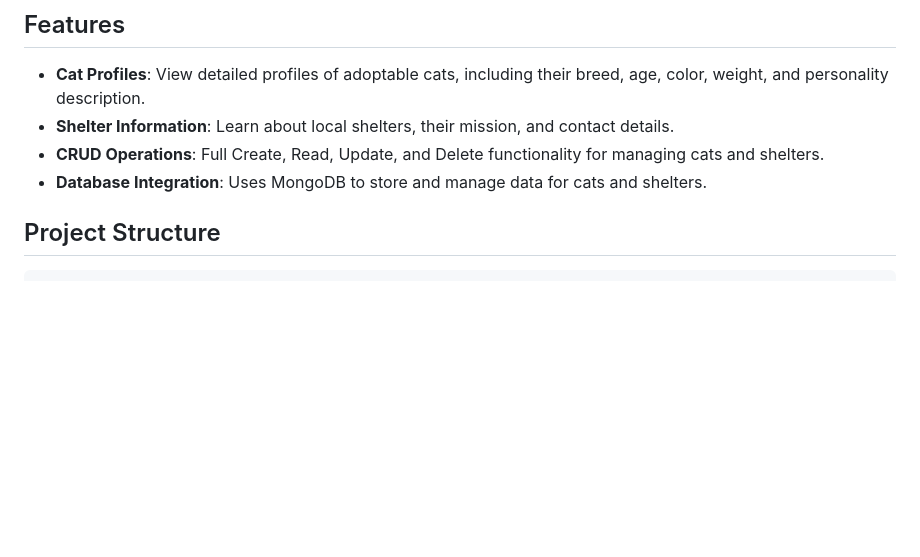
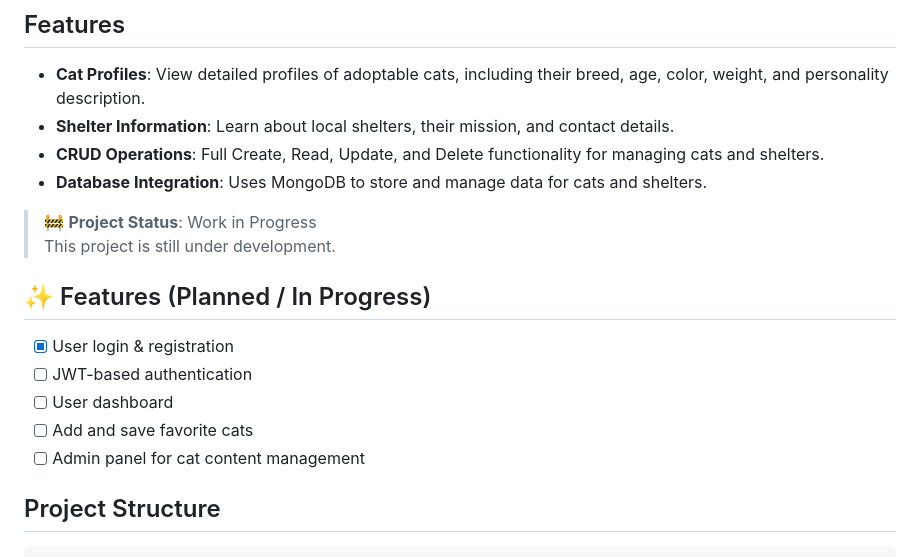
Before and after one commit to KashishV999/WhiskerHaven, a Markdown page: README.md, the part around the change. GitHub-like rendering; blank space fills up the shorter version.

```diff
--- a/README.md
+++ b/README.md
@@ -8,6 +8,17 @@ WhiskerWay is a modern cat adoption platform connecting feline friends with fore
 - **Shelter Information**: Learn about local shelters, their mission, and contact details.
 - **CRUD Operations**: Full Create, Read, Update, and Delete functionality for managing cats and shelters.
 - **Database Integration**: Uses MongoDB to store and manage data for cats and shelters.
+
+
+> 🚧 **Project Status**: Work in Progress
+> This project is still under development.
+
+## ✨ Features (Planned / In Progress)
+- [x] User login & registration
+- [ ] JWT-based authentication
+- [ ] User dashboard
+- [ ] Add and save favorite cats
+- [ ] Admin panel for cat content management
 
 ## Project Structure
 
```
